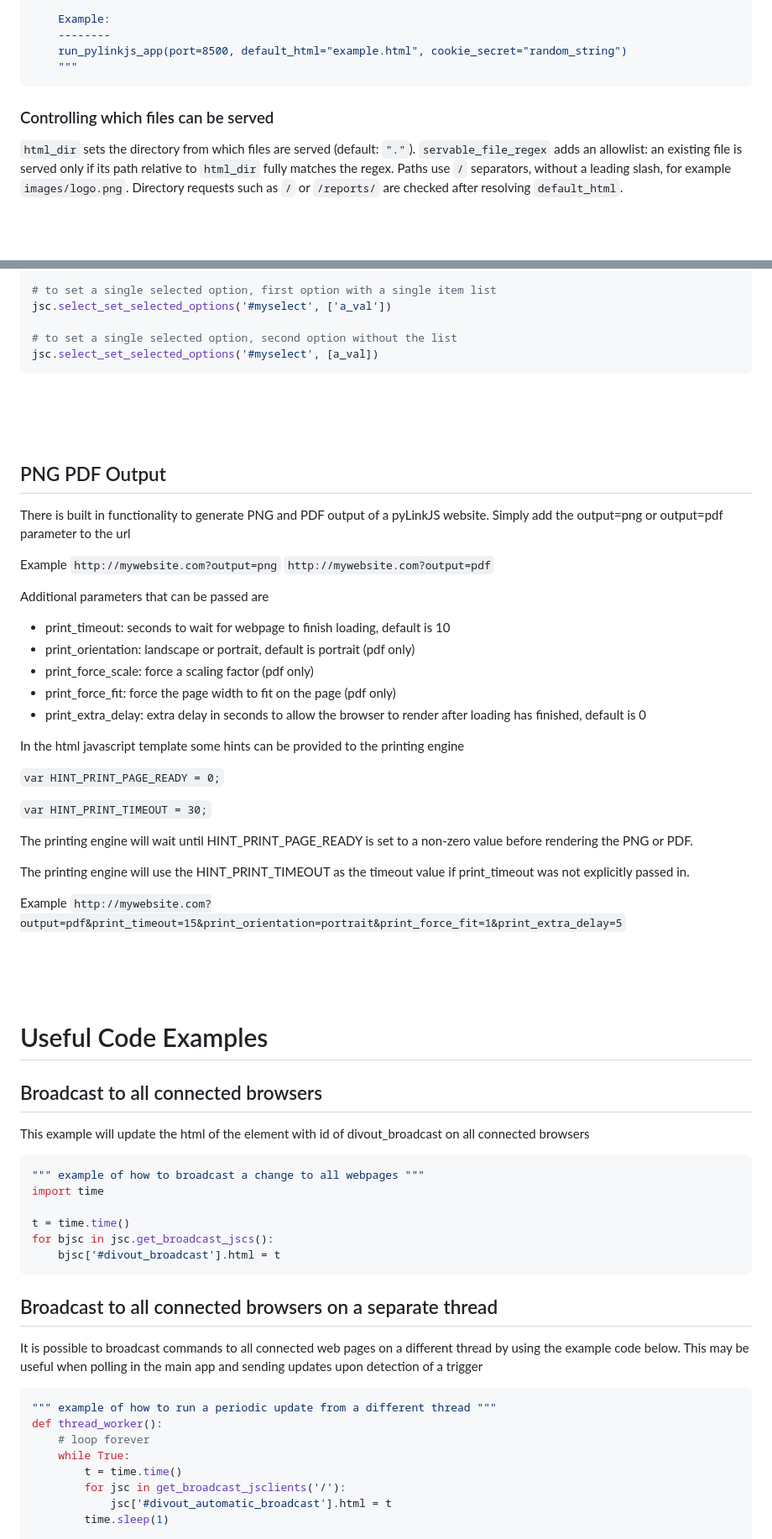
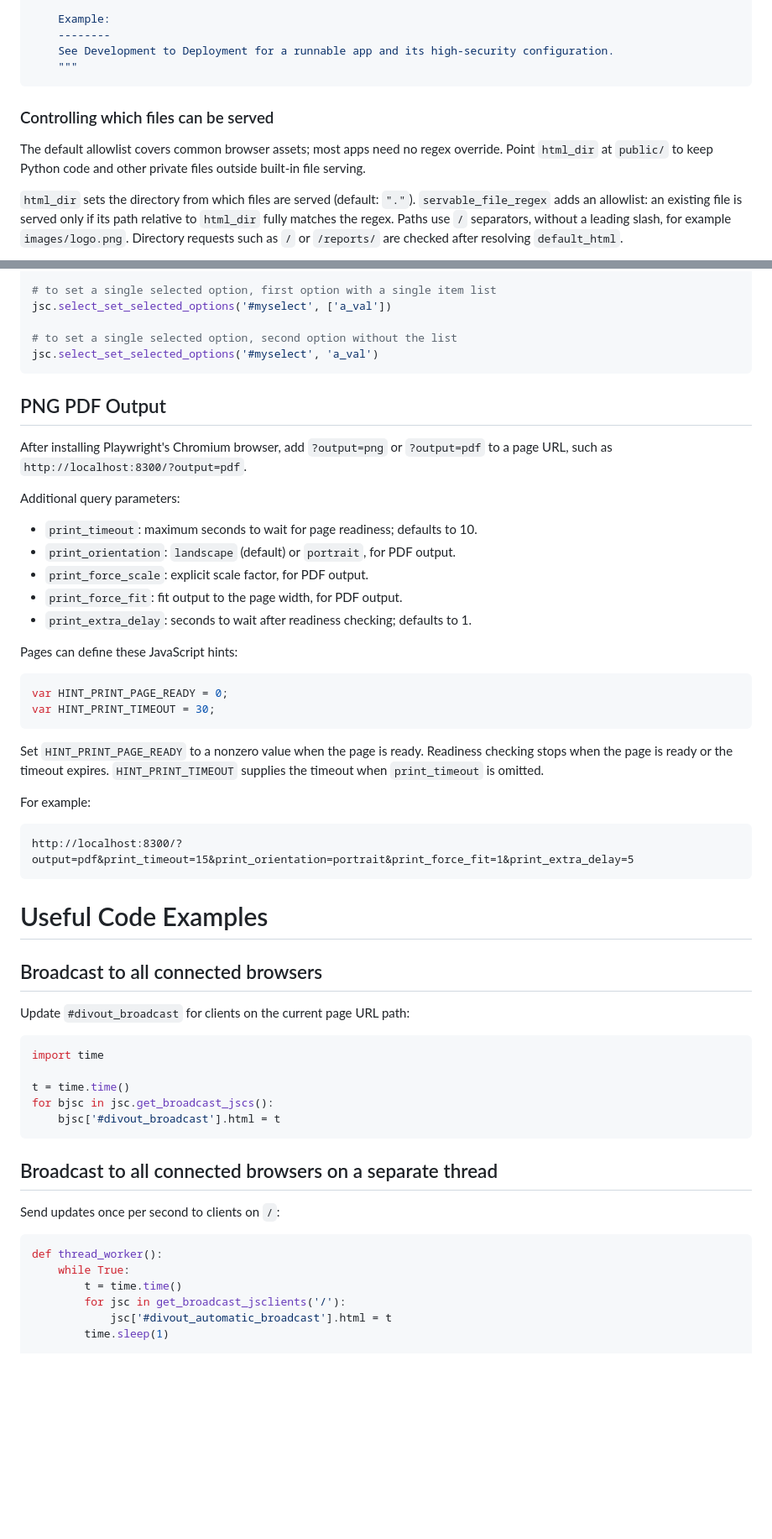
Before and after one commit to Snackman8/pyLinkJS, a Markdown page: README.md, 2 parts joined by grey strips. Shown at 84% size. Rendered like a GitHub page; blank space fills up the shorter version.

````diff
--- a/README.md
+++ b/README.md
@@ -422,11 +530,15 @@ def run_pylinkjs_app(**kwargs):
 
     Example:
     --------
-    run_pylinkjs_app(port=8500, default_html="example.html", cookie_secret="random_string")
+    See Development to Deployment for a runnable app and its high-security configuration.
     """
 ```
 
 ### Controlling which files can be served
+
+The default allowlist covers common browser assets; most apps need no regex
+override. Point `html_dir` at `public/` to keep Python code and other private
+files outside built-in file serving.
 
 `html_dir` sets the directory from which files are served (default: `"."`).
 `servable_file_regex` adds an allowlist: an existing file is served only if its
@@ -857,51 +997,45 @@ jsc.select_set_selected_options('#myselect', ['a_val', 'b_val'])
 jsc.select_set_selected_options('#myselect', ['a_val'])
 
 # to set a single selected option, second option without the list
-jsc.select_set_selected_options('#myselect', [a_val])
+jsc.select_set_selected_options('#myselect', 'a_val')
 ```
 
-<br/>
-<br/>
-<br/>
+## PNG PDF Output
 
-## PNG PDF Output
-There is built in functionality to generate PNG and PDF output of a pyLinkJS website.  Simply add the output=png or output=pdf parameter to the url
+After installing Playwright's Chromium browser, add `?output=png` or
+`?output=pdf` to a page URL, such as `http://localhost:8300/?output=pdf`.
 
-Example
-```http://mywebsite.com?output=png```
-```http://mywebsite.com?output=pdf```
+Additional query parameters:
 
-Additional parameters that can be passed are
+- `print_timeout`: maximum seconds to wait for page readiness; defaults to 10.
+- `print_orientation`: `landscape` (default) or `portrait`, for PDF output.
+- `print_force_scale`: explicit scale factor, for PDF output.
+- `print_force_fit`: fit output to the page width, for PDF output.
+- `print_extra_delay`: seconds to wait after readiness checking; defaults to 1.
 
-- print_timeout: seconds to wait for webpage to finish loading, default is 10
-- print_orientation: landscape or portrait, default is portrait (pdf only)
-- print_force_scale: force a scaling factor (pdf only)
-- print_force_fit: force the page width to fit on the page (pdf only)
-- print_extra_delay: extra delay in seconds to allow the browser to render after loading has finished, default is 0
+Pages can define these JavaScript hints:
 
-In the html javascript template some hints can be provided to the printing engine
+```javascript
+var HINT_PRINT_PAGE_READY = 0;
+var HINT_PRINT_TIMEOUT = 30;
+```
 
-```var HINT_PRINT_PAGE_READY = 0;```
+Set `HINT_PRINT_PAGE_READY` to a nonzero value when the page is ready. Readiness
+checking stops when the page is ready or the timeout expires.
+`HINT_PRINT_TIMEOUT` supplies the timeout when `print_timeout` is omitted.
 
-```var HINT_PRINT_TIMEOUT = 30;```
+For example:
 
-The printing engine will wait until HINT_PRINT_PAGE_READY is set to a non-zero value before rendering the PNG or PDF.
-
-The printing engine will use the HINT_PRINT_TIMEOUT as the timeout value if print_timeout was not explicitly passed in.
-
-Example
-```http://mywebsite.com?output=pdf&print_timeout=15&print_orientation=portrait&print_force_fit=1&print_extra_delay=5```
-
-<br/>
-<br/>
-<br/>
+```text
+http://localhost:8300/?output=pdf&print_timeout=15&print_orientation=portrait&print_force_fit=1&print_extra_delay=5
+```
 
 # Useful Code Examples
 
 ## Broadcast to all connected browsers
-This example will update the html of the element with id of divout_broadcast on all connected browsers
+Update `#divout_broadcast` for clients on the current page URL path:
+
 ```python
-""" example of how to broadcast a change to all webpages """
 import time
 
 t = time.time()
@@ -910,13 +1044,10 @@ for bjsc in jsc.get_broadcast_jscs():
 ```
 
 ## Broadcast to all connected browsers on a separate thread
-It is possible to broadcast commands to all connected web pages on a different thread by using the example code below.
-This may be useful when polling in the main app and sending updates upon detection of a trigger
+Send updates once per second to clients on `/`:
 
 ```python
-""" example of how to run a periodic update from a different thread """
 def thread_worker():
-    # loop forever
     while True:
         t = time.time()
         for jsc in get_broadcast_jsclients('/'):
````
Also changed, not shown: other parts of README.md (+358 -249 lines).
